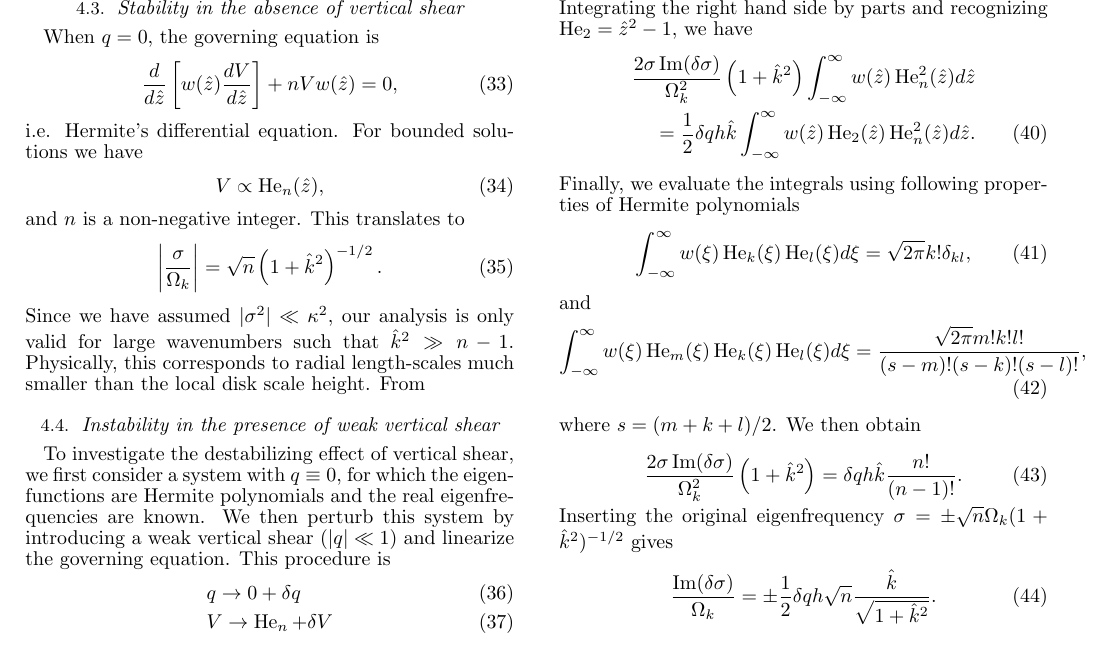
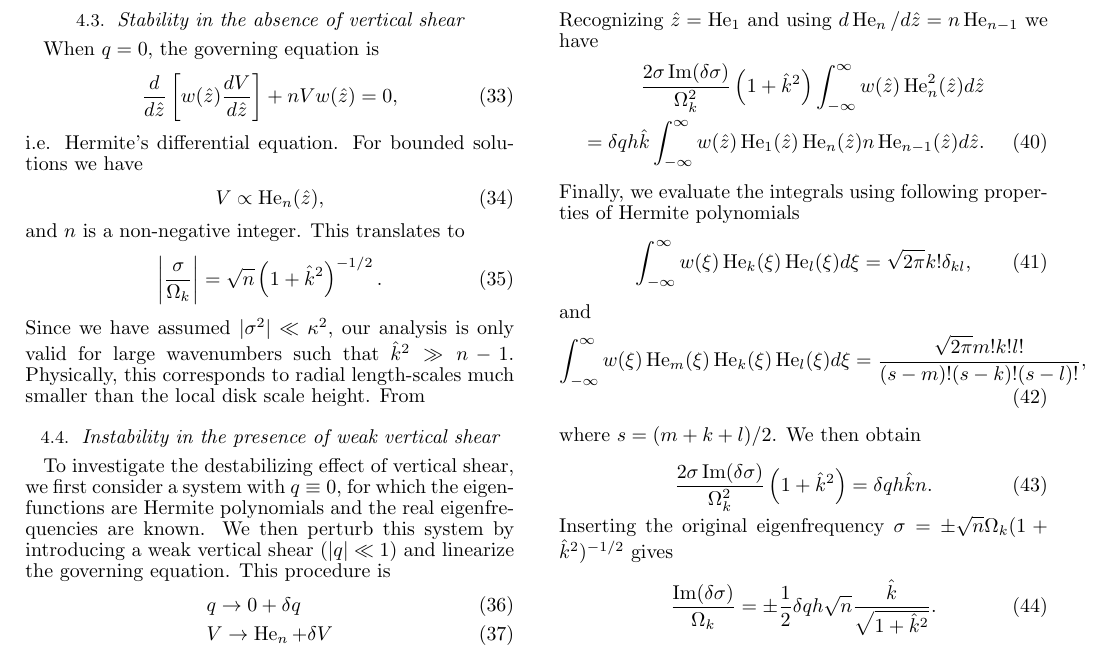
Before and after one commit to minkailin/vshear, a LaTeX document (paper.tex, which reads linear_iso.tex): part of page 3 of 3, cut so that both start at the same text. Compiled offline with pdfLaTeX.

Commit message:
minor update

```diff
--- a/linear_iso.tex
+++ b/linear_iso.tex
@@ -150,16 +150,26 @@ imaginary part, we have
   \int_{-\infty}^{\infty}
   w(\zhat)\hat{z}\He_n(\hat{z})\frac{d\He_n}{d\zhat} d\hat{z}
 \end{align}
-Integrating the right hand side by parts and recognizing $\He_2 =
-\hat{z}^2 -1$, we have
+Recognizing $\hat{z} = \He_1$ and using $d\He_n/d\hat{z} = n
+\He_{n-1}$ we have
  \begin{align}
    \frac{2\sigma\imag(\delta\sigma)}{\Omega_k^2}
    \left(1+\hat{k}^2\right) \int_{-\infty}^{\infty} w(\zhat)
    \He_n^2(\hat{z}) d\hat{z} \notag\\
-  = \frac{1}{2}\delta q h \hat{k}
+   =\delta q h \hat{k}
    \int_{-\infty}^{\infty}
-  w(\zhat)\He_2(\hat{z})\He_n^2(\hat{z})d\hat{z}.
+   w(\zhat)\He_1(\hat{z})\He_n(\hat{z})n\He_{n-1}(\hat{z})d\hat{z}.
  \end{align}
+% Integrating the right hand side by parts and recognizing $\He_2 =
+% \hat{z}^2 -1$, we have
+% \begin{align}
+%   \frac{2\sigma\imag(\delta\sigma)}{\Omega_k^2}
+%   \left(1+\hat{k}^2\right) \int_{-\infty}^{\infty} w(\zhat)
+%   \He_n^2(\hat{z}) d\hat{z} \notag\\
+%   = \frac{1}{2}\delta q h \hat{k}
+%   \int_{-\infty}^{\infty}
+%   w(\zhat)\He_2(\hat{z})\He_n^2(\hat{z})d\hat{z}.
+% \end{align}
 Finally, we evaluate the integrals using following properties of Hermite polynomials
 \begin{align}
   \int_{-\infty}^{\infty}
@@ -172,9 +182,13 @@ and
   \frac{\sqrt{2\pi}m!k!l!}{(s-m)!(s-k)!(s-l)!},
 \end{align}
 where $s = (m+k+l)/2$. We then obtain
+% \begin{align}
+%  \frac{2\sigma\imag(\delta\sigma)}{\Omega_k^2}
+%  \left(1+\hat{k}^2\right) = \delta q h \hat{k} \frac{n!}{(n-1)!}.
+% \end{align
  \begin{align}
   \frac{2\sigma\imag(\delta\sigma)}{\Omega_k^2}
- \left(1+\hat{k}^2\right) = \delta q h \hat{k} \frac{n!}{(n-1)!}.
+  \left(1+\hat{k}^2\right) = \delta q h \hat{k} n.
  \end{align}
 Inserting the original eigenfrequency $\sigma = \pm
 \sqrt{n}\Omega_k(1+\hat{k}^2)^{-1/2}$ gives
```
Lines whose indentation alone changed are shown as unchanged.
